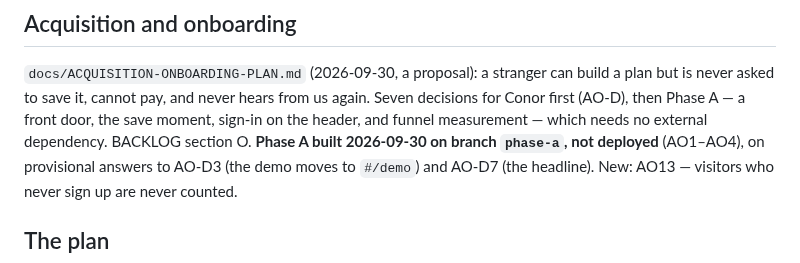
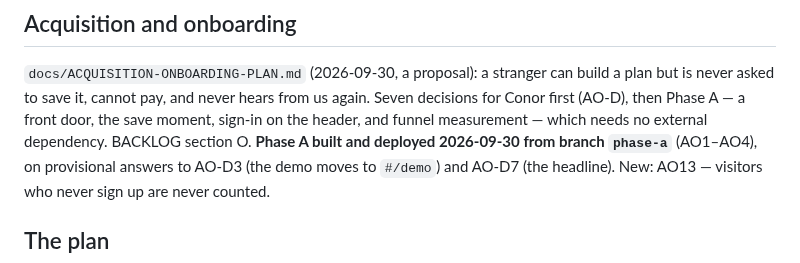
Before and after one commit to FlawlessIQ/PetUwrite, a Markdown page: docs/ROADMAP.md, the part around the change. Rendered like a GitHub page.

```diff
--- a/docs/ROADMAP.md
+++ b/docs/ROADMAP.md
@@ -217,7 +217,7 @@ diff) and **T5** (policyEmails off `functions.config()` — a functions deploy,
 `docs/ACQUISITION-ONBOARDING-PLAN.md` (2026-09-30, a proposal): a stranger can build a plan but is
 never asked to save it, cannot pay, and never hears from us again. Seven decisions for Conor first
 (AO-D), then Phase A — a front door, the save moment, sign-in on the header, and funnel measurement —
-which needs no external dependency. BACKLOG section O. **Phase A built 2026-09-30 on branch `phase-a`, not deployed**
+which needs no external dependency. BACKLOG section O. **Phase A built and deployed 2026-09-30 from branch `phase-a`**
 (AO1–AO4), on provisional answers to AO-D3 (the demo moves to `#/demo`) and AO-D7 (the headline). New:
 AO13 — visitors who never sign up are never counted.
 
```
Also changed, not shown: clovara-life/CHANGELOG.md (+1 -1 lines), docs/BACKLOG.md (+4 -4 lines).
